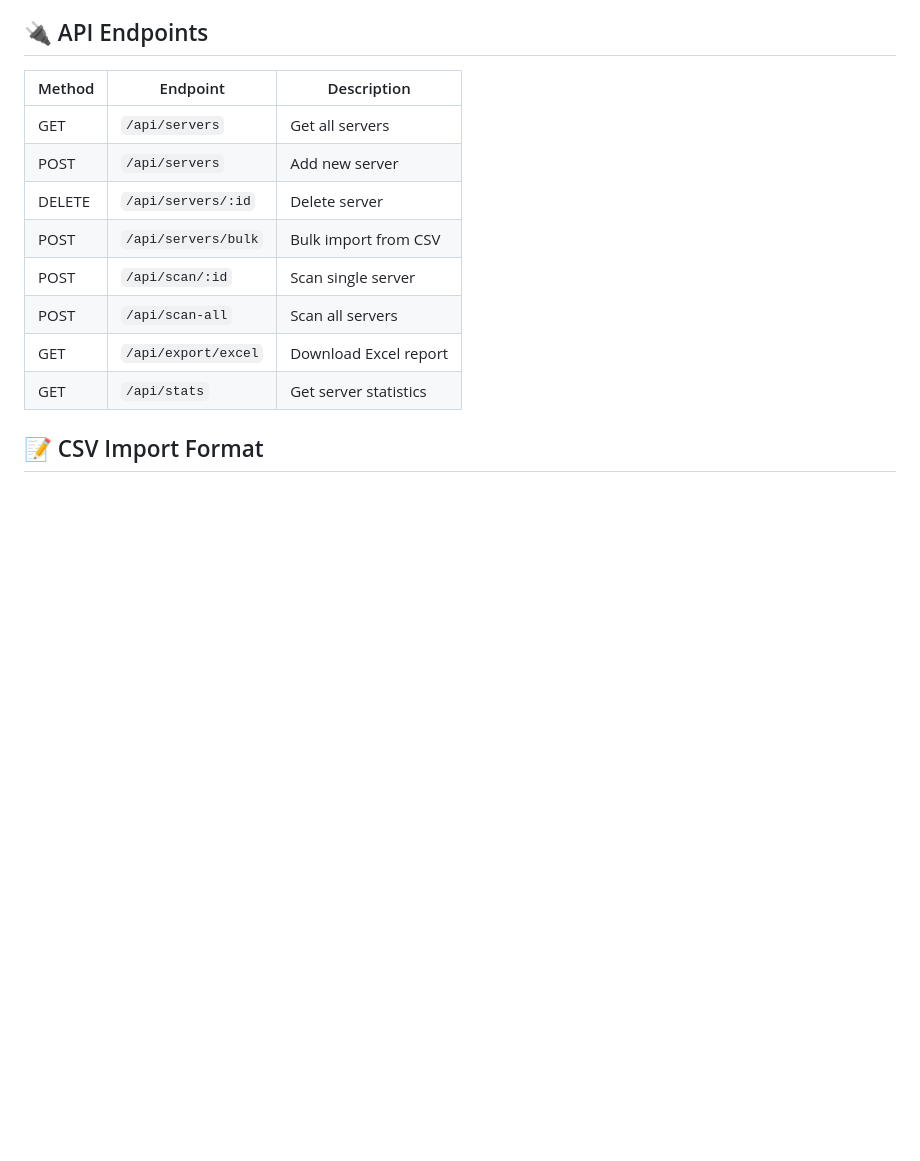
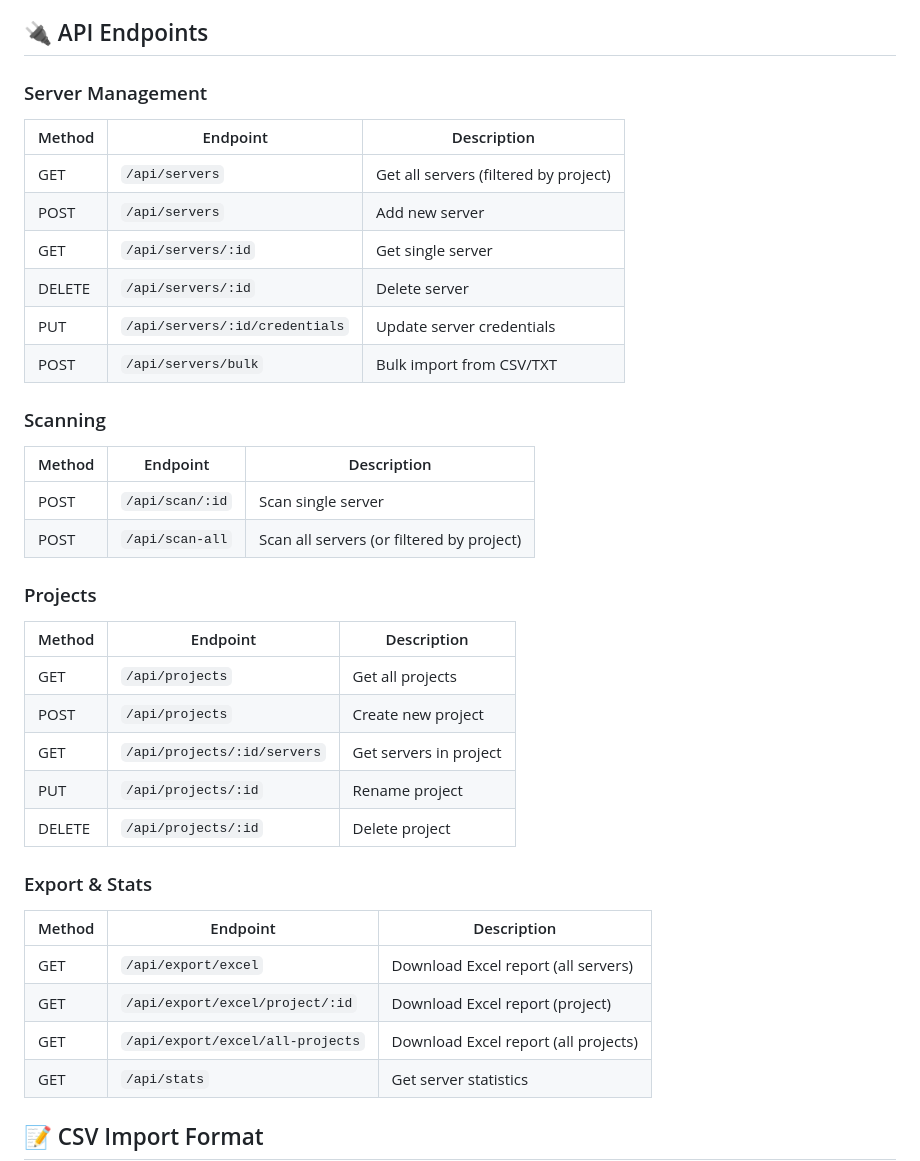
Before and after one commit to serverwhisperer/ServerSpy, a Markdown page: README.md, the part around one of its changes. Rendered like a GitHub page; blank space fills up the shorter version.

```diff
--- a/README.md
+++ b/README.md
@@ -160,15 +160,37 @@ The generated Excel file contains 3 sheets:
 
 ## 🔌 API Endpoints
 
+### Server Management
 | Method | Endpoint | Description |
 |--------|----------|-------------|
-| GET | `/api/servers` | Get all servers |
+| GET | `/api/servers` | Get all servers (filtered by project) |
 | POST | `/api/servers` | Add new server |
+| GET | `/api/servers/:id` | Get single server |
 | DELETE | `/api/servers/:id` | Delete server |
-| POST | `/api/servers/bulk` | Bulk import from CSV |
+| PUT | `/api/servers/:id/credentials` | Update server credentials |
+| POST | `/api/servers/bulk` | Bulk import from CSV/TXT |
+
+### Scanning
+| Method | Endpoint | Description |
+|--------|----------|-------------|
 | POST | `/api/scan/:id` | Scan single server |
-| POST | `/api/scan-all` | Scan all servers |
-| GET | `/api/export/excel` | Download Excel report |
+| POST | `/api/scan-all` | Scan all servers (or filtered by project) |
+
+### Projects
+| Method | Endpoint | Description |
+|--------|----------|-------------|
+| GET | `/api/projects` | Get all projects |
+| POST | `/api/projects` | Create new project |
+| GET | `/api/projects/:id/servers` | Get servers in project |
+| PUT | `/api/projects/:id` | Rename project |
+| DELETE | `/api/projects/:id` | Delete project |
+
+### Export & Stats
+| Method | Endpoint | Description |
+|--------|----------|-------------|
+| GET | `/api/export/excel` | Download Excel report (all servers) |
+| GET | `/api/export/excel/project/:id` | Download Excel report (project) |
+| GET | `/api/export/excel/all-projects` | Download Excel report (all projects) |
 | GET | `/api/stats` | Get server statistics |
 
 ## 📝 CSV Import Format
```
Also changed, not shown: other parts of README.md (+43 -8 lines), SECURITY.md (+109 -18 lines).
